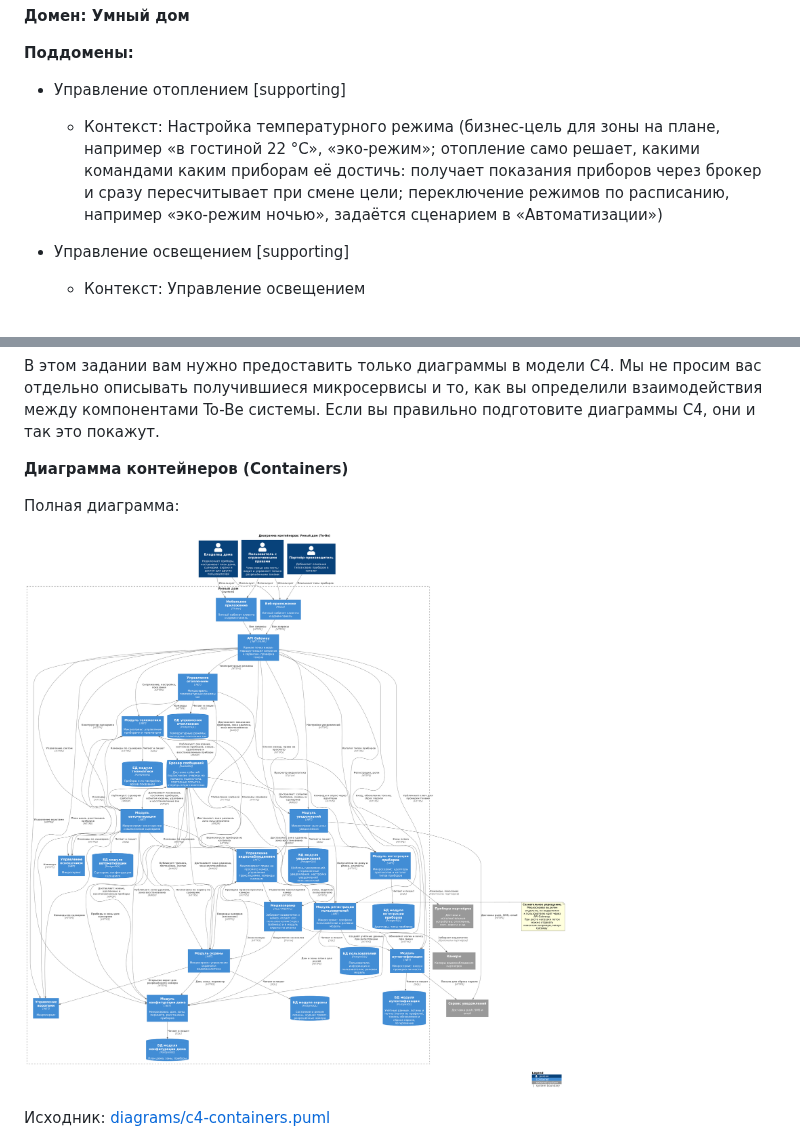
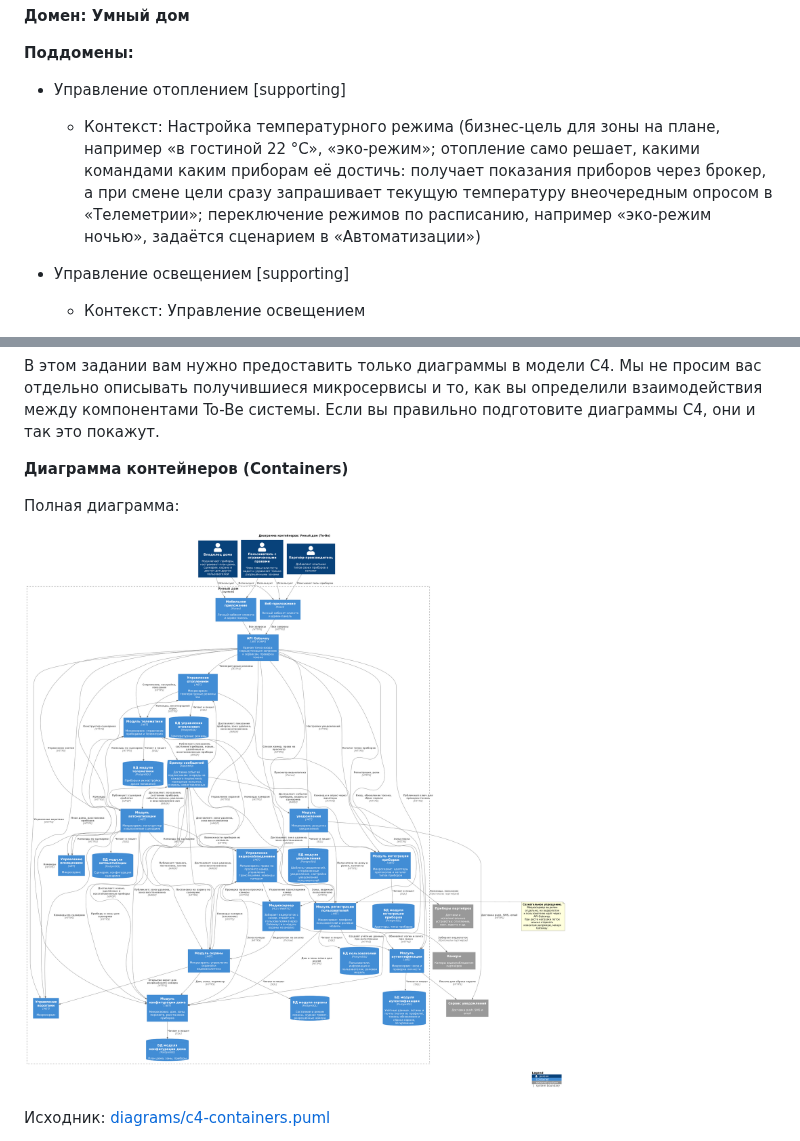
Before and after one commit to Lyamin-av/architecture-warmhouse, a Markdown page: README.md, 2 parts joined by grey strips. GitHub-like rendering; pictures changed too: diagrams/c4-containers.png.

Commit message:
Отопление: при смене цели внеочередной опрос текущей температуры
Co-Authored-By: Claude Opus 5.5 <noreply@anthropic.com>
Claude-Session: https://claude.ai/code/session_01Srag67iJNf8TBYL1dhFvei

```diff
--- a/README.md
+++ b/README.md
@@ -57,8 +57,9 @@
     - Контекст: Настройка температурного режима (бизнес-цель для зоны
       на плане, например «в гостиной 22 °C», «эко-режим»;
       отопление само решает, какими командами каким приборам её достичь:
-      получает показания приборов через брокер и сразу пересчитывает
-      при смене цели; переключение режимов по расписанию, например
+      получает показания приборов через брокер, а при смене цели
+      сразу запрашивает текущую температуру внеочередным опросом
+      в «Телеметрии»; переключение режимов по расписанию, например
       «эко-режим ночью», задаётся сценарием в «Автоматизации»)
 
 - Управление освещением [supporting]
```
Also changed, not shown: 9 other files.
